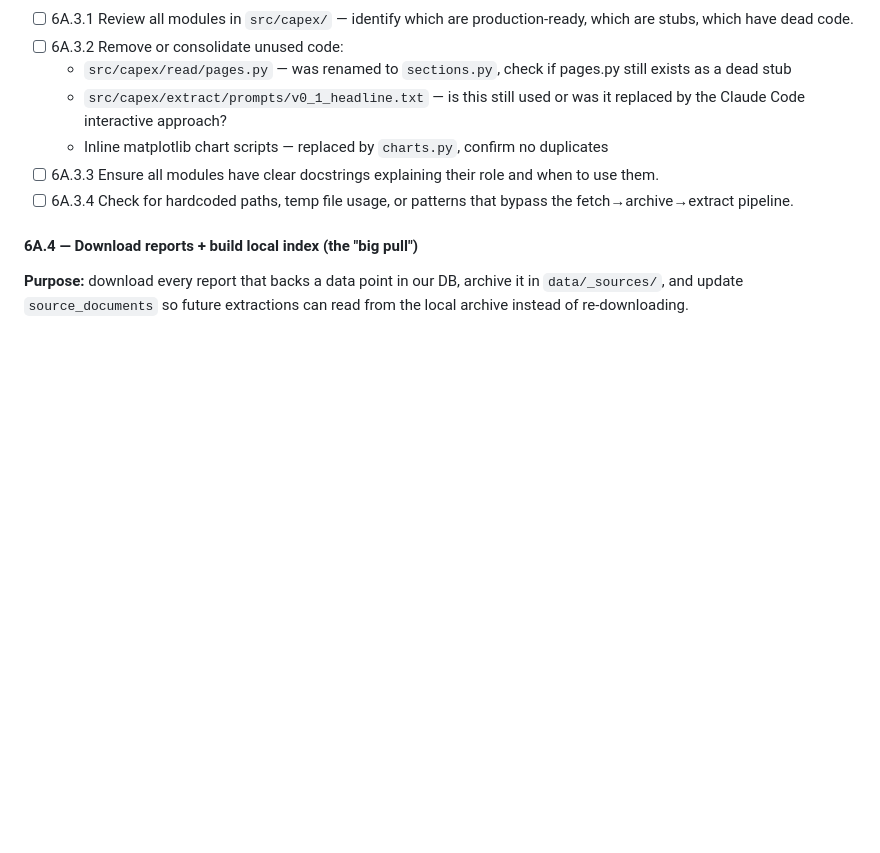
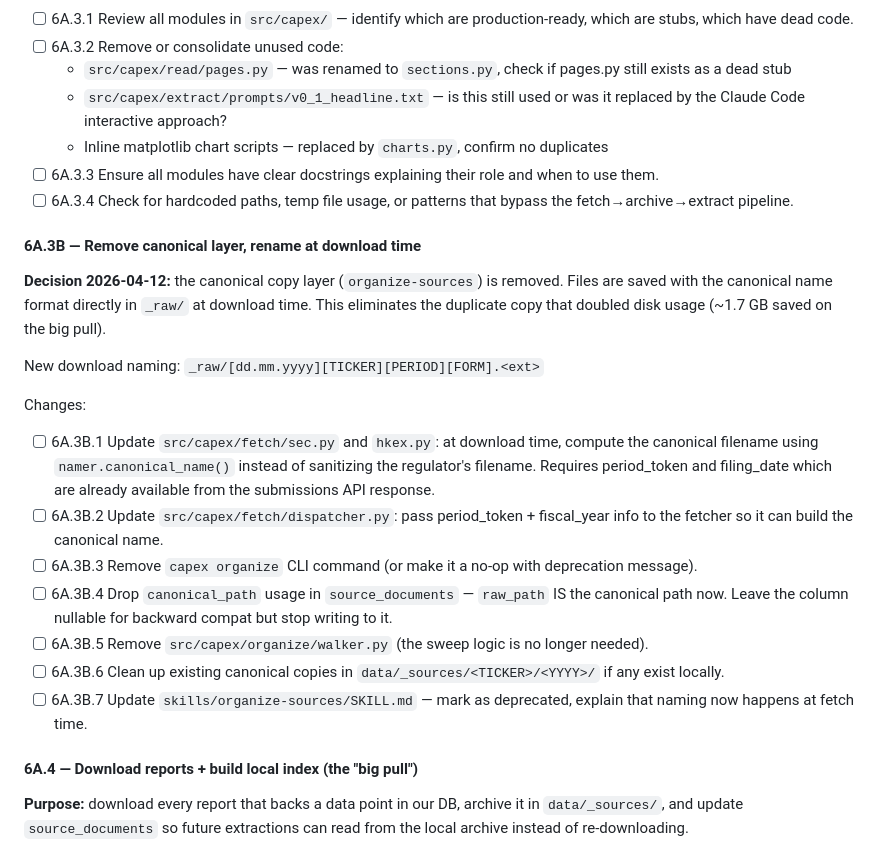
Before and after one commit to KKKKKKAI/neocloud-capex-tracker, a Markdown page: docs/RESTRUCTURING_PLAN.md, the part around the change. Drawn GitHub-style; blank space fills up the shorter version.

Commit message:
Plan: remove canonical copy layer, rename at download time (saves ~1.7 GB)

```diff
--- a/docs/RESTRUCTURING_PLAN.md
+++ b/docs/RESTRUCTURING_PLAN.md
@@ -553,6 +553,24 @@ archived copy's URL in the Excel output.
 - [ ] 6A.3.3 Ensure all modules have clear docstrings explaining their role and when to use them.
 - [ ] 6A.3.4 Check for hardcoded paths, temp file usage, or patterns that bypass the fetch→archive→extract pipeline.
 
+#### 6A.3B — Remove canonical layer, rename at download time
+
+**Decision 2026-04-12:** the canonical copy layer (`organize-sources`)
+is removed. Files are saved with the canonical name format directly
+in `_raw/` at download time. This eliminates the duplicate copy that
+doubled disk usage (~1.7 GB saved on the big pull).
+
+New download naming: `_raw/[dd.mm.yyyy][TICKER][PERIOD][FORM].<ext>`
+
+Changes:
+- [ ] 6A.3B.1 Update `src/capex/fetch/sec.py` and `hkex.py`: at download time, compute the canonical filename using `namer.canonical_name()` instead of sanitizing the regulator's filename. Requires period_token and filing_date which are already available from the submissions API response.
+- [ ] 6A.3B.2 Update `src/capex/fetch/dispatcher.py`: pass period_token + fiscal_year info to the fetcher so it can build the canonical name.
+- [ ] 6A.3B.3 Remove `capex organize` CLI command (or make it a no-op with deprecation message).
+- [ ] 6A.3B.4 Drop `canonical_path` usage in `source_documents` — `raw_path` IS the canonical path now. Leave the column nullable for backward compat but stop writing to it.
+- [ ] 6A.3B.5 Remove `src/capex/organize/walker.py` (the sweep logic is no longer needed).
+- [ ] 6A.3B.6 Clean up existing canonical copies in `data/_sources/<TICKER>/<YYYY>/` if any exist locally.
+- [ ] 6A.3B.7 Update `skills/organize-sources/SKILL.md` — mark as deprecated, explain that naming now happens at fetch time.
+
 #### 6A.4 — Download reports + build local index (the "big pull")
 
 **Purpose:** download every report that backs a data point in our DB,
```
